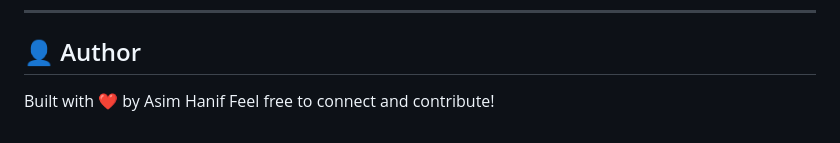
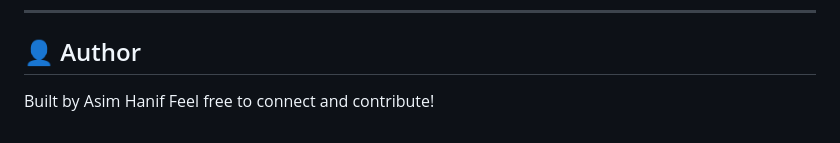
Before and after one commit to codedbyasim/Generative-AI-Document-Intelligence-System, a Markdown page: README.md, the part around the change. GitHub-like rendering.

```diff
--- a/README.md
+++ b/README.md
@@ -171,5 +171,5 @@ MIT – Free to use, modify, and improve.
 
 ## 👤 Author
 
-Built with ❤️ by Asim Hanif
+Built by Asim Hanif
 Feel free to connect and contribute!
```
